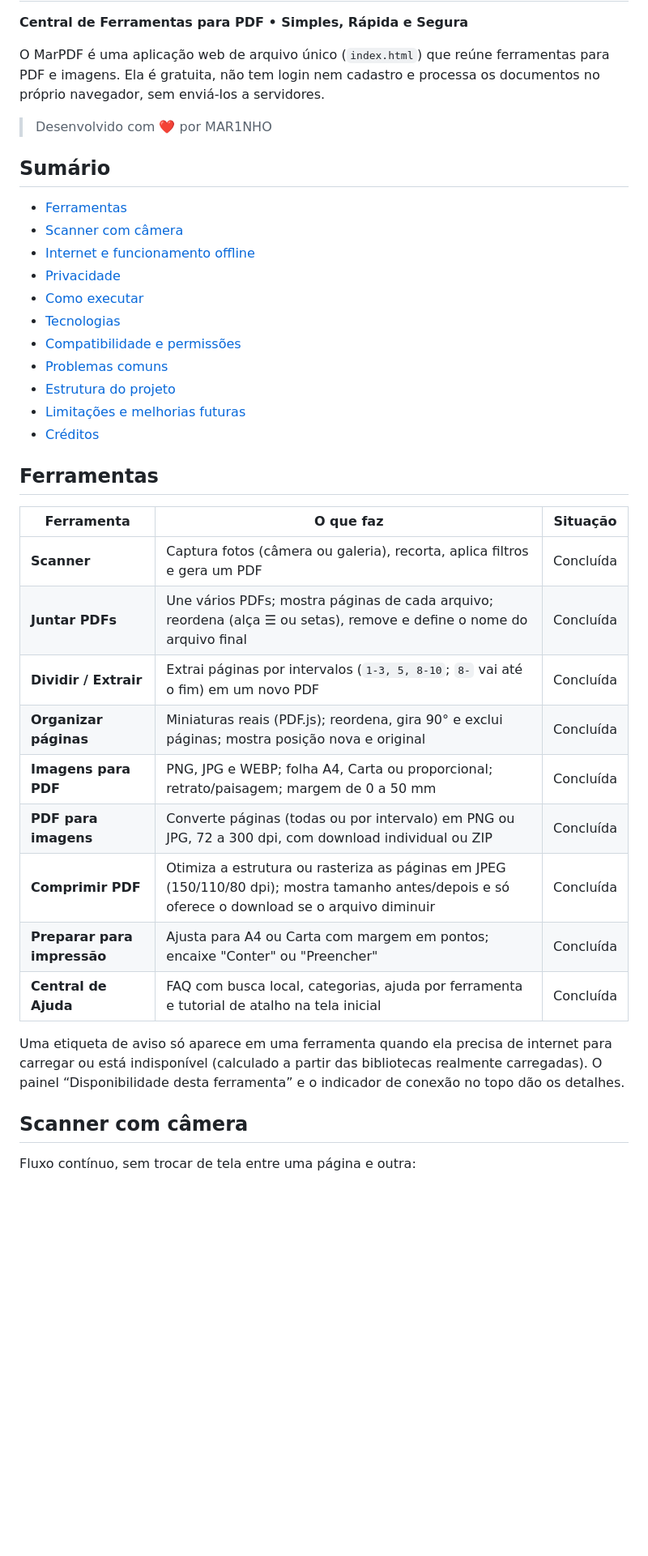
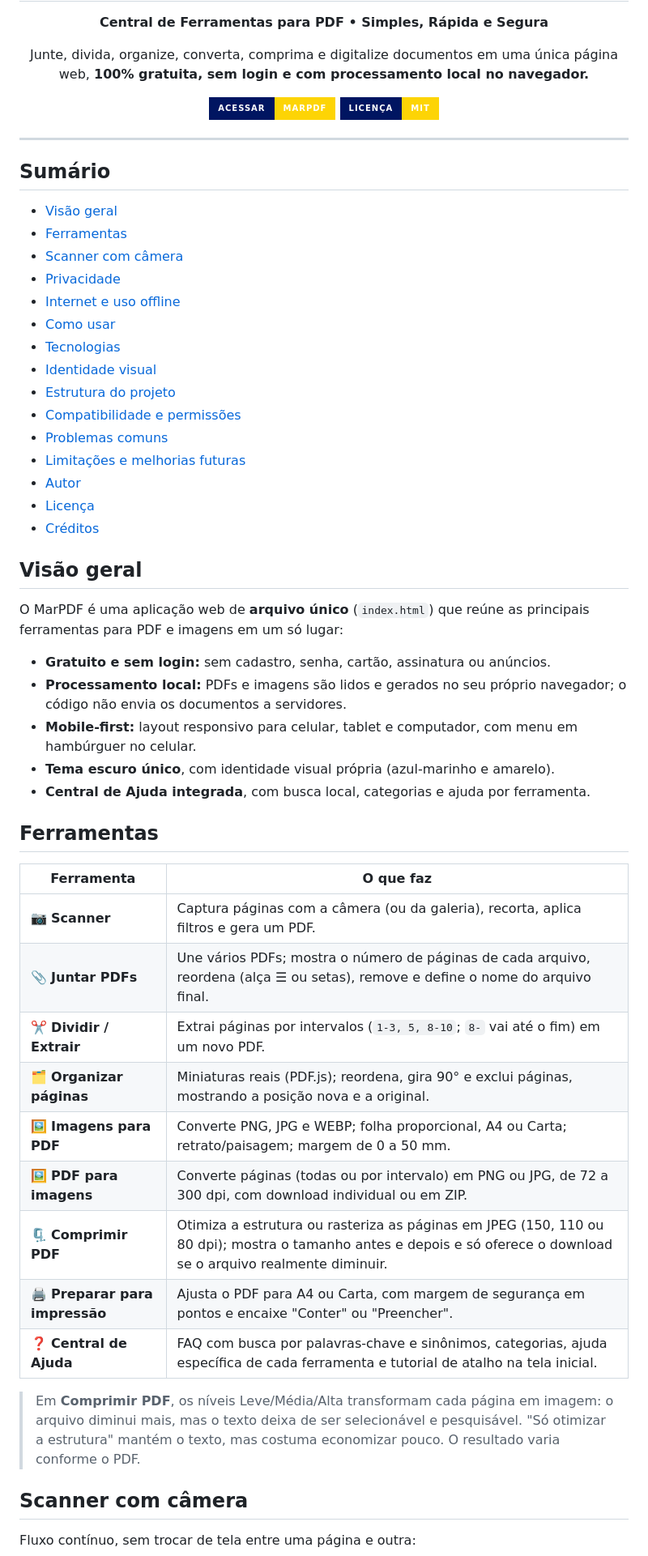
Before and after one commit to fabiomar1nho/MarPDF, a Markdown page: README.md, the part around one of its changes. Shown at 81% size. Rendered like a GitHub page; badges without logos; blank space fills up the shorter version.

```diff
--- a/README.md
+++ b/README.md
@@ -2,39 +4,59 @@
 
 **Central de Ferramentas para PDF • Simples, Rápida e Segura**
 
-O MarPDF é uma aplicação web de arquivo único (`index.html`) que reúne ferramentas para PDF e imagens. Ela é gratuita, não tem login nem cadastro e processa os documentos no próprio navegador, sem enviá-los a servidores.
+Junte, divida, organize, converta, comprima e digitalize documentos em uma única página web,
+**100% gratuita, sem login e com processamento local no navegador.**
 
-> Desenvolvido com ❤️ por MAR1NHO
+[![Acessar o MarPDF](https://img.shields.io/badge/Acessar-MarPDF-FDD405?style=for-the-badge&labelColor=001561)](https://fabiomar1nho.github.io/MarPDF/)
+[![Licença MIT](https://img.shields.io/badge/Licen%C3%A7a-MIT-FDD405?style=for-the-badge&labelColor=001561)](LICENSE)
+
+</div>
+
+---
 
 ## Sumário
 
+- [Visão geral](#visão-geral)
 - [Ferramentas](#ferramentas)
 - [Scanner com câmera](#scanner-com-câmera)
-- [Internet e funcionamento offline](#internet-e-funcionamento-offline)
 - [Privacidade](#privacidade)
-- [Como executar](#como-executar)
+- [Internet e uso offline](#internet-e-uso-offline)
+- [Como usar](#como-usar)
 - [Tecnologias](#tecnologias)
+- [Identidade visual](#identidade-visual)
+- [Estrutura do projeto](#estrutura-do-projeto)
 - [Compatibilidade e permissões](#compatibilidade-e-permissões)
 - [Problemas comuns](#problemas-comuns)
-- [Estrutura do projeto](#estrutura-do-projeto)
 - [Limitações e melhorias futuras](#limitações-e-melhorias-futuras)
+- [Autor](#autor)
+- [Licença](#licença)
 - [Créditos](#créditos)
+
+## Visão geral
+
+O MarPDF é uma aplicação web de **arquivo único** (`index.html`) que reúne as principais ferramentas para PDF e imagens em um só lugar:
+
+- **Gratuito e sem login:** sem cadastro, senha, cartão, assinatura ou anúncios.
+- **Processamento local:** PDFs e imagens são lidos e gerados no seu próprio navegador; o código não envia os documentos a servidores.
+- **Mobile-first:** layout responsivo para celular, tablet e computador, com menu em hambúrguer no celular.
+- **Tema escuro único**, com identidade visual própria (azul-marinho e amarelo).
+- **Central de Ajuda integrada**, com busca local, categorias e ajuda por ferramenta.
 
 ## Ferramentas
 
-| Ferramenta | O que faz | Situação |
-|---|---|---|
-| **Scanner** | Captura fotos (câmera ou galeria), recorta, aplica filtros e gera um PDF | Concluída |
-| **Juntar PDFs** | Une vários PDFs; mostra páginas de cada arquivo; reordena (alça ☰ ou setas), remove e define o nome do arquivo final | Concluída |
-| **Dividir / Extrair** | Extrai páginas por intervalos (`1-3, 5, 8-10`; `8-` vai até o fim) em um novo PDF | Concluída |
-| **Organizar páginas** | Miniaturas reais (PDF.js); reordena, gira 90° e exclui páginas; mostra posição nova e original | Concluída |
-| **Imagens para PDF** | PNG, JPG e WEBP; folha A4, Carta ou proporcional; retrato/paisagem; margem de 0 a 50 mm | Concluída |
-| **PDF para imagens** | Converte páginas (todas ou por intervalo) em PNG ou JPG, 72 a 300 dpi, com download individual ou ZIP | Concluída |
-| **Comprimir PDF** | Otimiza a estrutura ou rasteriza as páginas em JPEG (150/110/80 dpi); mostra tamanho antes/depois e só oferece o download se o arquivo diminuir | Concluída |
-| **Preparar para impressão** | Ajusta para A4 ou Carta com margem em pontos; encaixe "Conter" ou "Preencher" | Concluída |
-| **Central de Ajuda** | FAQ com busca local, categorias, ajuda por ferramenta e tutorial de atalho na tela inicial | Concluída |
+| Ferramenta | O que faz |
+|---|---|
+| 📷 **Scanner** | Captura páginas com a câmera (ou da galeria), recorta, aplica filtros e gera um PDF. |
+| 📎 **Juntar PDFs** | Une vários PDFs; mostra o número de páginas de cada arquivo, reordena (alça ☰ ou setas), remove e define o nome do arquivo final. |
+| ✂️ **Dividir / Extrair** | Extrai páginas por intervalos (`1-3, 5, 8-10`; `8-` vai até o fim) em um novo PDF. |
+| 🗂️ **Organizar páginas** | Miniaturas reais (PDF.js); reordena, gira 90° e exclui páginas, mostrando a posição nova e a original. |
+| 🖼️ **Imagens para PDF** | Converte PNG, JPG e WEBP; folha proporcional, A4 ou Carta; retrato/paisagem; margem de 0 a 50 mm. |
+| 🖼️ **PDF para imagens** | Converte páginas (todas ou por intervalo) em PNG ou JPG, de 72 a 300 dpi, com download individual ou em ZIP. |
+| 🗜️ **Comprimir PDF** | Otimiza a estrutura ou rasteriza as páginas em JPEG (150, 110 ou 80 dpi); mostra o tamanho antes e depois e só oferece o download se o arquivo realmente diminuir. |
+| 🖨️ **Preparar para impressão** | Ajusta o PDF para A4 ou Carta, com margem de segurança em pontos e encaixe "Conter" ou "Preencher". |
+| ❓ **Central de Ajuda** | FAQ com busca por palavras-chave e sinônimos, categorias, ajuda específica de cada ferramenta e tutorial de atalho na tela inicial. |
 
-Uma etiqueta de aviso só aparece em uma ferramenta quando ela precisa de internet para carregar ou está indisponível (calculado a partir das bibliotecas realmente carregadas). O painel “Disponibilidade desta ferramenta” e o indicador de conexão no topo dão os detalhes.
+> Em **Comprimir PDF**, os níveis Leve/Média/Alta transformam cada página em imagem: o arquivo diminui mais, mas o texto deixa de ser selecionável e pesquisável. "Só otimizar a estrutura" mantém o texto, mas costuma economizar pouco. O resultado varia conforme o PDF.
 
 ## Scanner com câmera
 
```
Also changed, not shown: other parts of README.md (+86 -43 lines).
